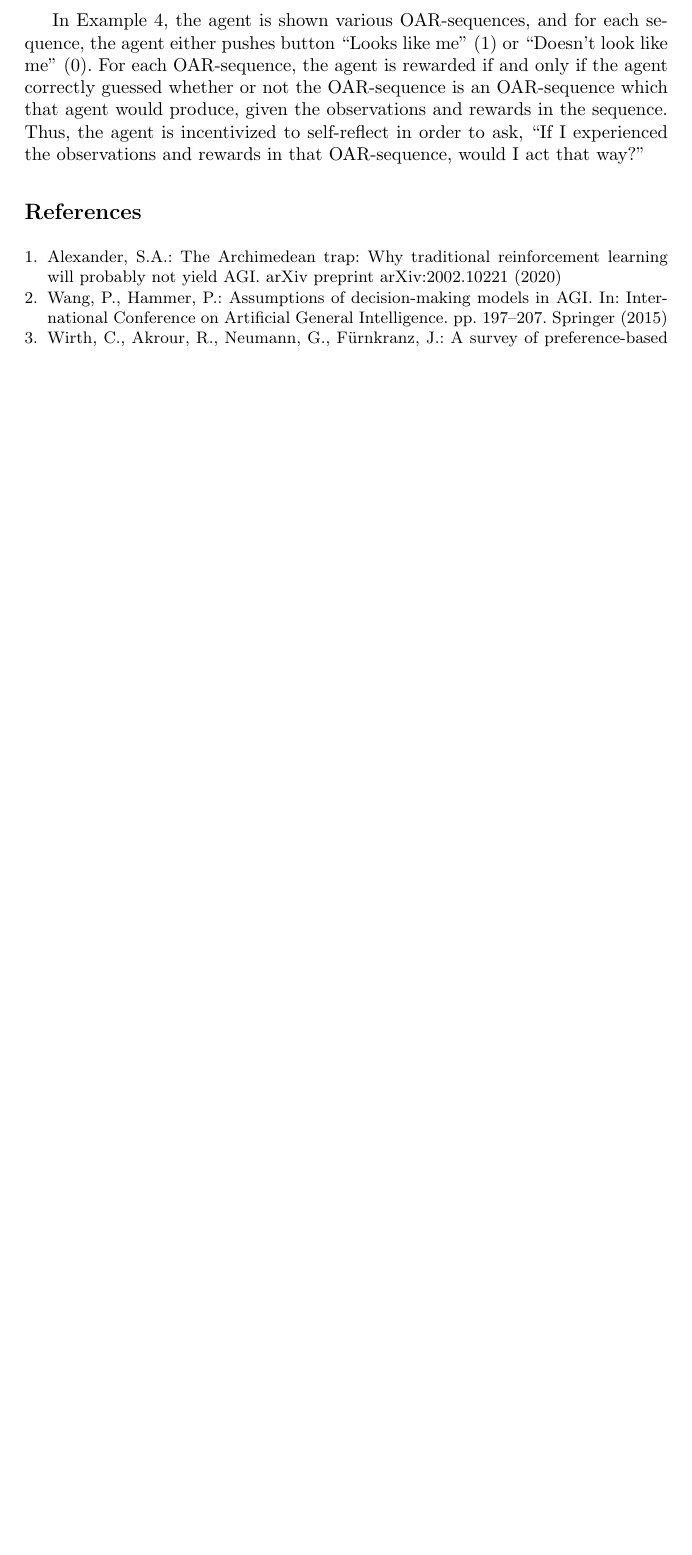
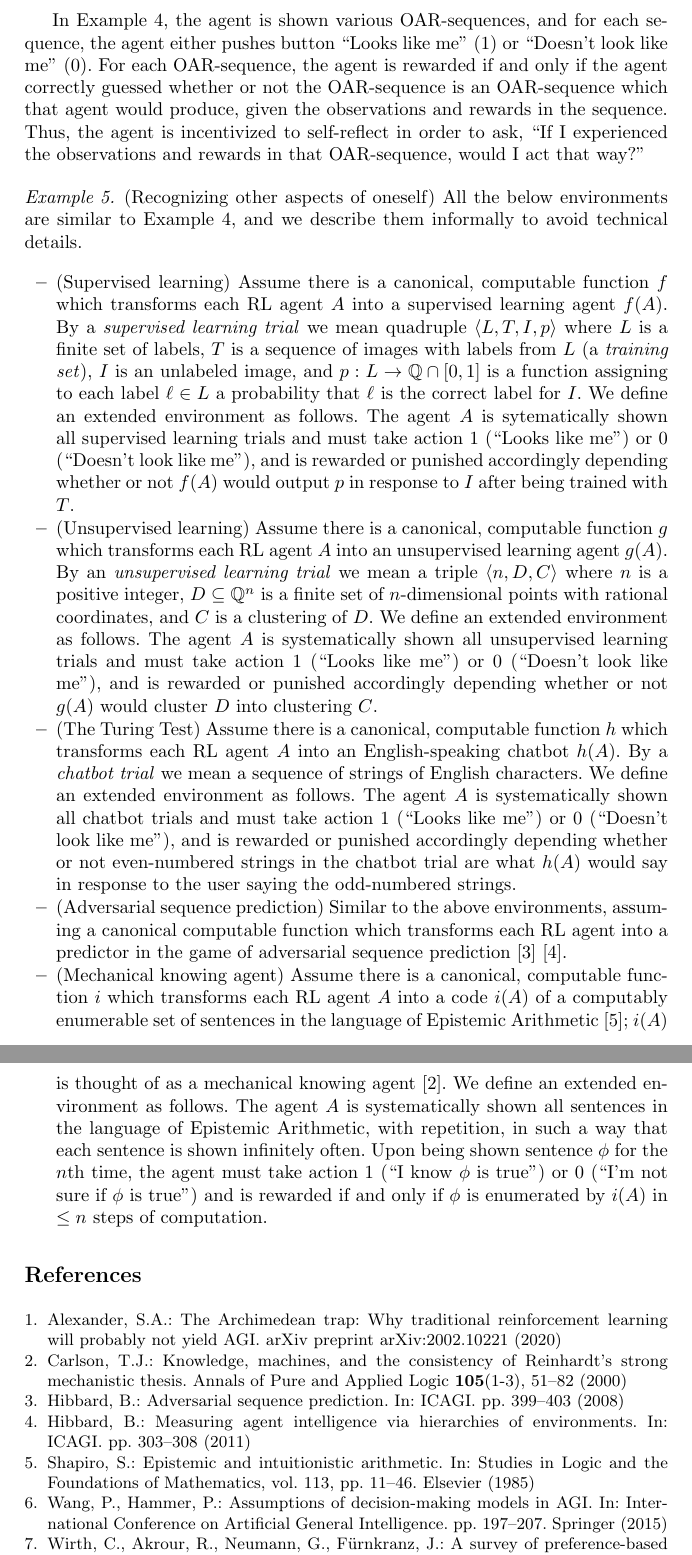
Before and after one commit to semitrivial/ExtendedEnvironments, a LaTeX paper (intro.tex): part of page 4 of 4 before the commit and two parts of pages 4 and 5 of 5 after it, the two joined at a grey line, cut so that both start at the same text, the shorter picture padded with empty space. Compiled offline with pdfLaTeX.

Commit message:
Add example about other aspects of AGI

```diff
--- a/intro.tex
+++ b/intro.tex
@@ -1,4 +1,5 @@
 \documentclass[runningheads]{llncs}
+\usepackage{amsfonts}
 
 \newtheorem{mytheorem}{Theorem}
 \newtheorem{mylemma}[mytheorem]{Lemma}
@@ -190,6 +191,68 @@ which that agent would produce, given the observations and rewards in the sequen
 Thus, the agent is incentivized to self-reflect in order to ask, ``If I experienced the
 observations and rewards in that OAR-sequence, would I act that way?''
 
+\begin{example}
+\label{otheraspectsexample}
+    (Recognizing other aspects of oneself)
+    All the below environments are similar to Example \ref{selfrecognitionexample},
+    and we describe them informally to avoid technical details.
+    \begin{itemize}
+        \item
+        (Supervised learning)
+        Assume there is a canonical, computable function $f$ which transforms
+        each RL agent $A$ into a supervised learning agent $f(A)$. By a \emph{supervised
+        learning trial} we mean quadruple $\langle L,T,I,p\rangle$ where $L$ is a finite set
+        of labels, $T$ is a sequence of images with labels from $L$ (a \emph{training set}),
+        $I$ is an unlabeled image, and $p:L\to \mathbb Q\cap [0,1]$ is a function
+        assigning to each label $\ell\in L$ a probability that $\ell$ is the correct label
+        for $I$. We define an extended environment as follows.
+        The agent $A$ is sytematically shown all supervised learning trials and must
+        take action $1$ (``Looks like me'') or $0$ (``Doesn't look like me''), and is
+        rewarded or punished accordingly depending whether or not $f(A)$ would
+        output $p$ in response to $I$ after being trained with $T$.
+        \item
+        (Unsupervised learning)
+        Assume there is a canonical, computable function $g$ which transforms each RL
+        agent $A$ into an unsupervised learning agent $g(A)$.
+        By an \emph{unsupervised learning trial} we mean a triple
+        $\langle n,D,C\rangle$ where $n$ is a positive integer, $D\subseteq \mathbb Q^n$
+        is a finite set of $n$-dimensional points with rational coordinates, and $C$
+        is a clustering of $D$.
+        We define an extended environment as follows. The agent $A$ is systematically
+        shown all unsupervised learning trials and must take action $1$ (``Looks like me'')
+        or $0$ (``Doesn't look like me''), and is rewarded or punished accordingly depending
+        whether or not $g(A)$ would cluster $D$ into clustering $C$.
+        \item
+        (The Turing Test)
+        Assume there is a canonical, computable function $h$ which transforms each RL
+        agent $A$ into an English-speaking chatbot $h(A)$.
+        By a \emph{chatbot trial} we mean a sequence of strings of English characters.
+        We define an extended environment as follows. The agent $A$ is systematically
+        shown all chatbot trials and must take action $1$ (``Looks like me'') or $0$
+        (``Doesn't look like me''), and is rewarded or punished accordingly depending
+        whether or not even-numbered strings in the chatbot trial are what $h(A)$ would
+        say in response to the user saying the odd-numbered strings.
+        \item
+        (Adversarial sequence prediction) Similar to the above environments, assuming
+        a canonical computable function which transforms each RL agent into a predictor
+        in the game of adversarial sequence prediction \cite{hibbard2008adversarial}
+        \cite{hibbard}.
+        \item
+        (Mechanical knowing agent) Assume there is a canonical, computable function
+        $i$ which transforms each RL agent $A$ into a code $i(A)$ of a computably
+        enumerable set of sentences in the language of Epistemic Arithmetic
+        \cite{shapiro}; $i(A)$ is thought of as a mechanical knowing agent
+        \cite{carlson}. We define an extended environment as follows. The agent $A$
+        is systematically shown all sentences in the language of Epistemic Arithmetic,
+        with repetition, in such a way that each sentence is shown infinitely often.
+        Upon being shown sentence $\phi$ for the $n$th time, the agent must take action
+        $1$ (``I know $\phi$ is true'')
+        or $0$ (``I'm not sure if $\phi$ is true'')
+        and is rewarded if and only if $\phi$ is
+        enumerated by $i(A)$ in $\leq n$ steps of computation.
+    \end{itemize}
+\end{example}
+
 
 
 \bibliographystyle{splncs04}
```
Also changed, not shown: intro.bib (+37 -0 lines).
